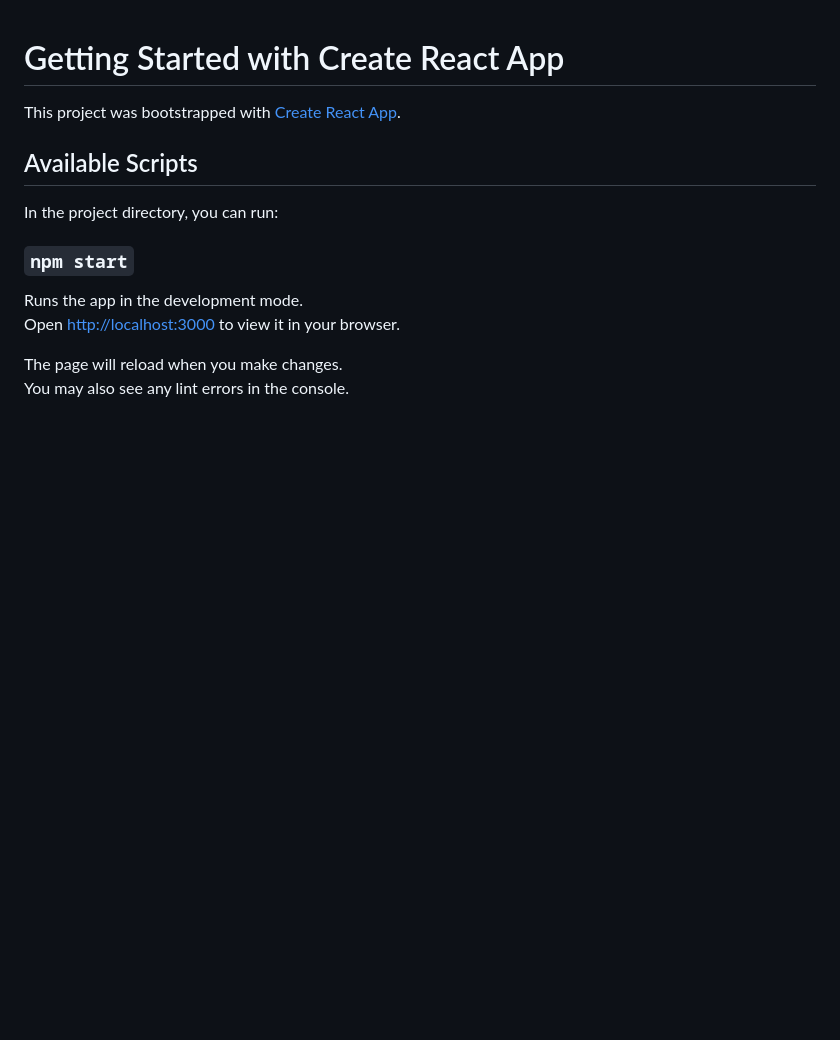
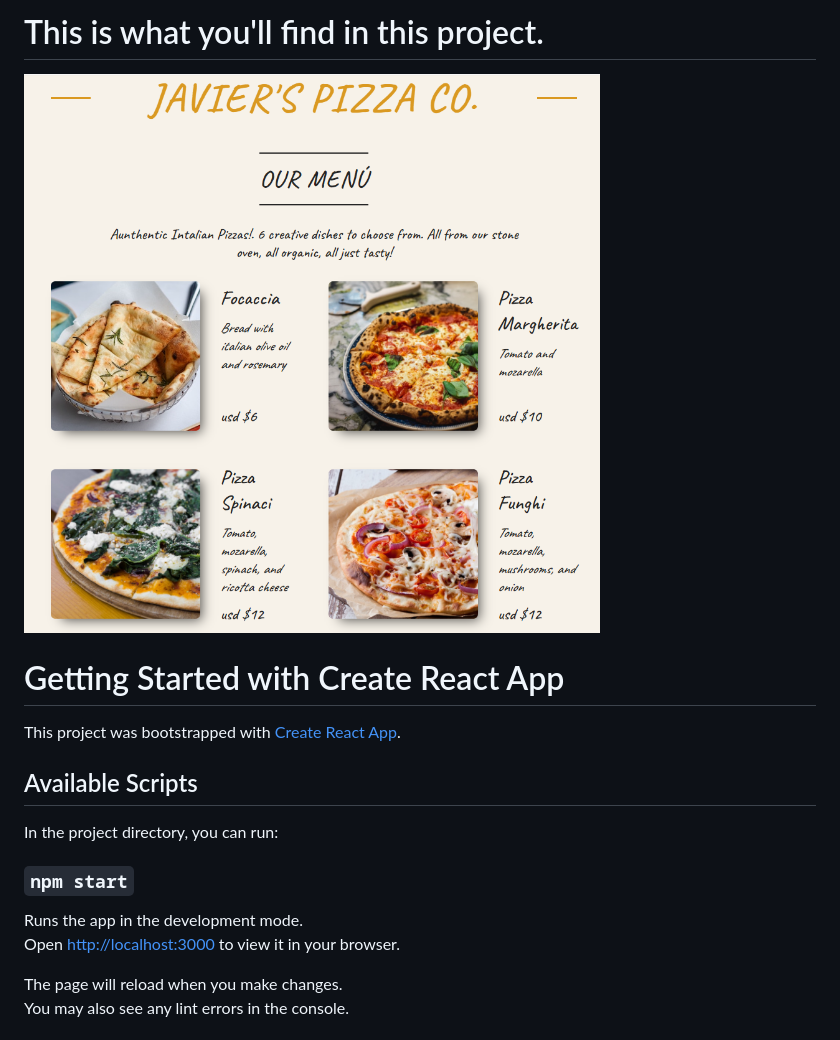
Before and after one commit to JArellanoRuiz/Pizza_Menu, a Markdown page: README.md, the part around the change printed below. Drawn GitHub-style; pictures changed too: public/Catalog.png (added); blank space fills up the shorter version.

Commit message:
New Readme

```diff
--- a/README.md
+++ b/README.md
@@ -1,3 +1,8 @@
+# This is what you'll find in this project.
+
+![Alt text](public/Catalog.png)
+
+
 # Getting Started with Create React App
 
 This project was bootstrapped with [Create React App](https://github.com/facebook/create-react-app).
```
Also changed, not shown: other parts of README.md (+0 -40 lines), image.png (added).
